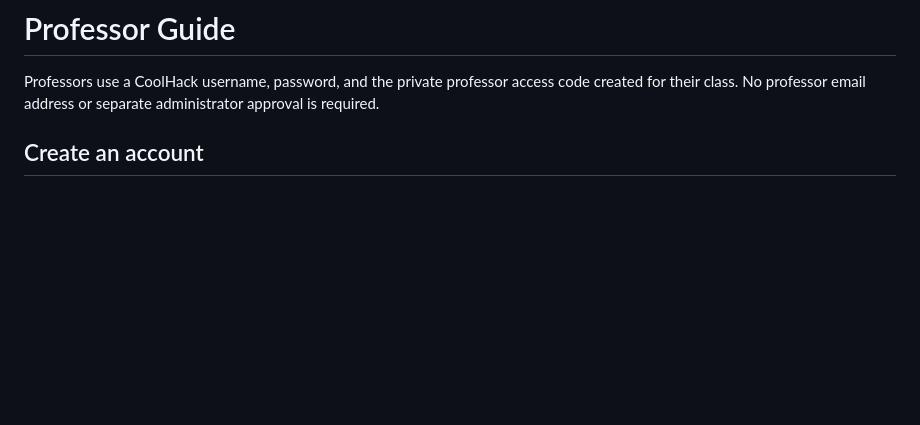
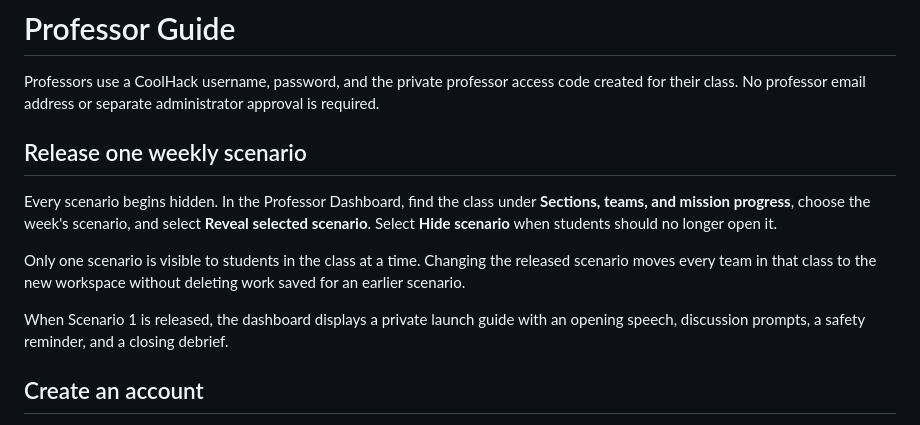
Before and after one commit to emilyemo/coolhack-cyber-academy, a Markdown page: docs/PROFESSOR_GUIDE.md, the part around the change. Drawn GitHub-style; blank space fills up the shorter version.

Commit message:
Add weekly scenario controls: docs/PROFESSOR_GUIDE.md

```diff
--- a/docs/PROFESSOR_GUIDE.md
+++ b/docs/PROFESSOR_GUIDE.md
@@ -3,6 +3,20 @@
 Professors use a CoolHack username, password, and the private professor access
 code created for their class. No professor email address or separate
 administrator approval is required.
+
+## Release one weekly scenario
+
+Every scenario begins hidden. In the Professor Dashboard, find the class under
+**Sections, teams, and mission progress**, choose the week's scenario, and
+select **Reveal selected scenario**. Select **Hide scenario** when students
+should no longer open it.
+
+Only one scenario is visible to students in the class at a time. Changing the
+released scenario moves every team in that class to the new workspace without
+deleting work saved for an earlier scenario.
+
+When Scenario 1 is released, the dashboard displays a private launch guide with
+an opening speech, discussion prompts, a safety reminder, and a closing debrief.
 
 ## Create an account
 
```
